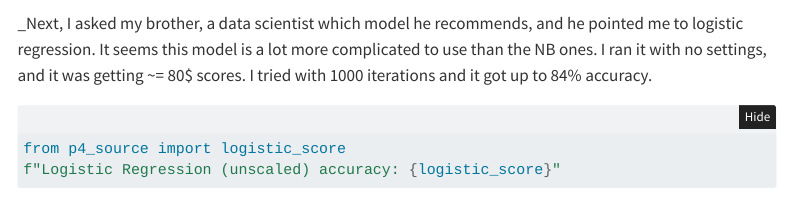
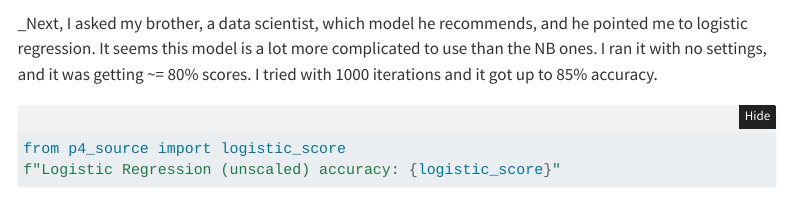
Before and after one commit to dallinmoak/p4, a Quarto document (p4_template.qmd): the page in a window 1100 px wide, from 1570 px down before the commit and from 1670 px down after it, so that both start at the same text. Rendered offline with R 4.5, knitr and Pandoc in place of Quarto, with nearby package versions; folded parts are opened; some code elsewhere in the file could not run offline; menus at the side of the page are left out.

Commit message:
q2 typo fixes

````diff
--- a/p4_template.qmd
+++ b/p4_template.qmd
@@ -67,7 +70,7 @@ from p4_source import gaussianNB_score
 f"GaussianNB accuracy: {gaussianNB_score}"
 ```
 
-_Next, I asked my brother, a data scientist which model he recommends, and he pointed me to logistic regression. It seems this model is a lot more complicated to use than the NB ones. I ran it with no settings, and it was getting ~= 80$ scores. I tried with 1000 iterations and it got up to 84% accuracy.
+_Next, I asked my brother, a data scientist, which model he recommends, and he pointed me to logistic regression. It seems this model is a lot more complicated to use than the NB ones. I ran it with no settings, and it was getting ~= 80% scores. I tried with 1000 iterations and it got up to 85% accuracy.
 ```{python}
 from p4_source import logistic_score
 f"Logistic Regression (unscaled) accuracy: {logistic_score}"
````
Also changed, not shown: p4_template.qmd (3 more changed lines), 1 other file.
